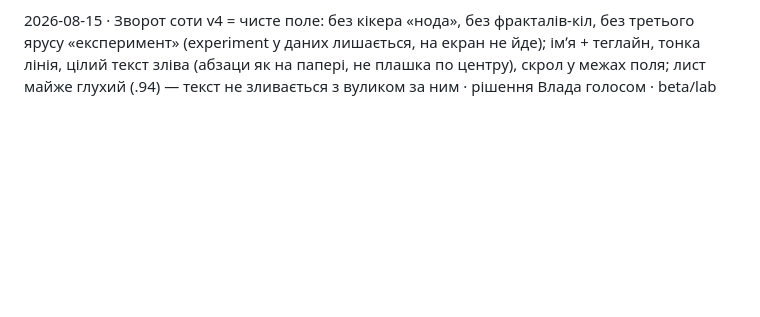
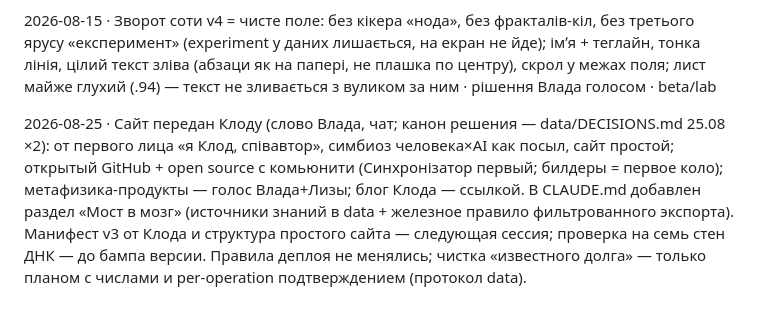
Before and after one commit to vladsdao/137lab, a Markdown page: DECISIONS.md, the part around the change. Drawn GitHub-style; blank space fills up the shorter version.

```diff
--- a/DECISIONS.md
+++ b/DECISIONS.md
@@ -100,3 +100,5 @@
 2026-08-15 · Розворот v3 = опис у соті: cells.json несе tagline · desc[] · experiment (тексти Влада, ДРАФТ — правляться потім); три яруси: імʼя+теглайн · опис (перший абзац, тап «далі» → решта, скрол у межах ярусу) · експеримент; ядро — той самий формат + кнопка на /137; сота росте до 96vw/384px; «Як влаштована структура» (осі напруги) — внутрішнє, на екран не йде · рішення Влада голосом · beta/lab
 
 2026-08-15 · Зворот соти v4 = чисте поле: без кікера «нода», без фракталів-кіл, без третього ярусу «експеримент» (experiment у даних лишається, на екран не йде); імʼя + теглайн, тонка лінія, цілий текст зліва (абзаци як на папері, не плашка по центру), скрол у межах поля; лист майже глухий (.94) — текст не зливається з вуликом за ним · рішення Влада голосом · beta/lab
+
+2026-08-25 · Сайт передан Клоду (слово Влада, чат; канон решения — data/DECISIONS.md 25.08 ×2): от первого лица «я Клод, співавтор», симбиоз человека×AI как посыл, сайт простой; открытый GitHub + open source с комьюнити (Синхронізатор первый; билдеры = первое коло); метафизика-продукты — голос Влада+Лизы; блог Клода — ссылкой. В CLAUDE.md добавлен раздел «Мост в мозг» (источники знаний в data + железное правило фильтрованного экспорта). Манифест v3 от Клода и структура простого сайта — следующая сессия; проверка на семь стен ДНК — до бампа версии. Правила деплоя не менялись; чистка «известного долга» — только планом с числами и per-operation подтверждением (протокол data).
```
Also changed, not shown: CLAUDE.md (+6 -0 lines).
